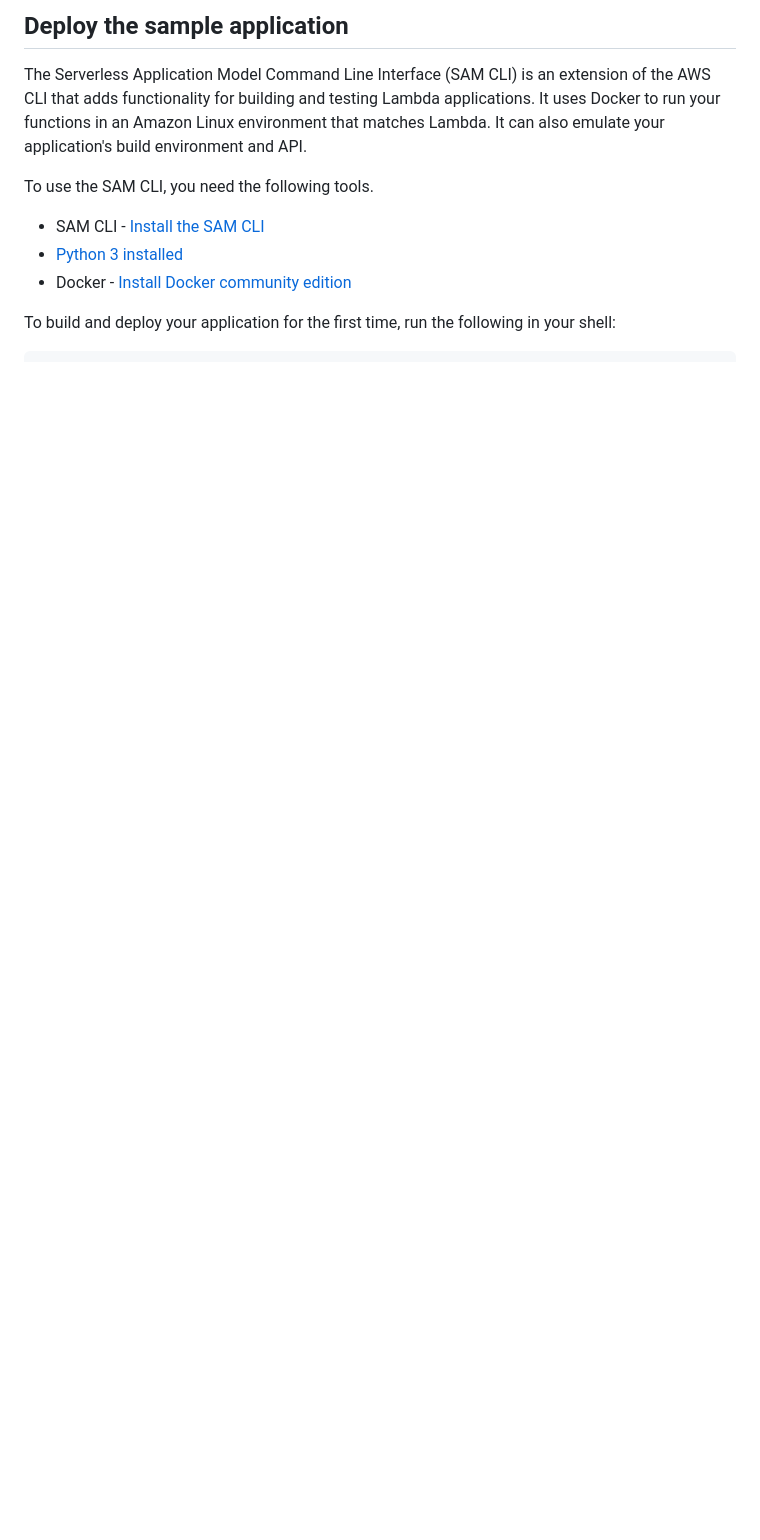
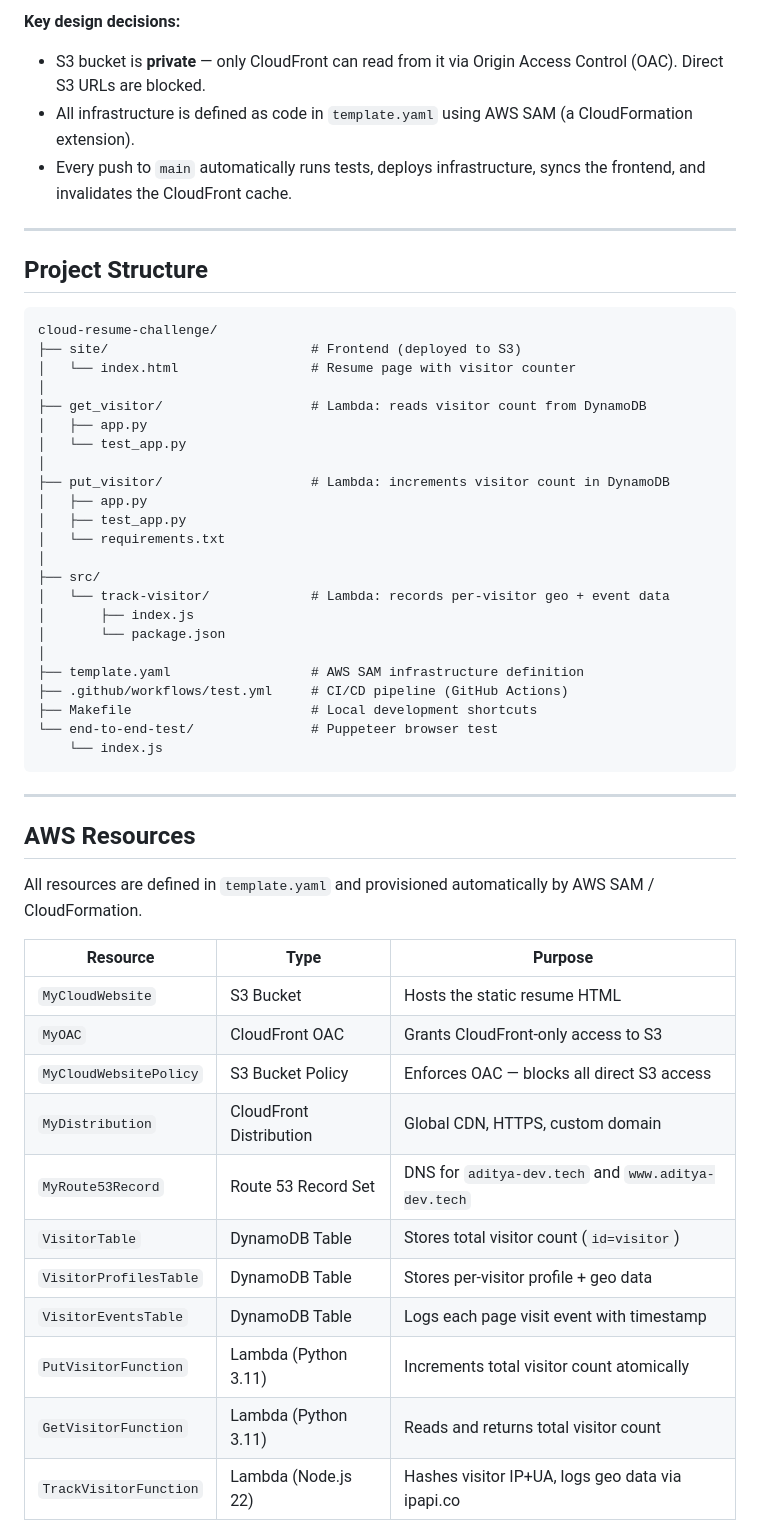
Before and after one commit to Aditya-Kumar-Verma/cloud-resume-challenge, a Markdown page: README.md, the part around one of its changes. GitHub-like rendering; blank space fills up the shorter version.

````diff
--- a/README.md
+++ b/README.md
@@ -41,12 +38,56 @@ The AWS Toolkit is an open source plug-in for popular IDEs that uses the SAM CLI
 
-## Deploy the sample application
+**Key design decisions:**
+- S3 bucket is **private** — only CloudFront can read from it via Origin Access Control (OAC). Direct S3 URLs are blocked.
+- All infrastructure is defined as code in `template.yaml` using AWS SAM (a CloudFormation extension).
+- Every push to `main` automatically runs tests, deploys infrastructure, syncs the frontend, and invalidates the CloudFront cache.
 
-The Serverless Application Model Command Line Interface (SAM CLI) is an extension of the AWS CLI that adds functionality for building and testing Lambda applications. It uses Docker to run your functions in an Amazon Linux environment that matches Lambda. It can also emulate your application's build environment and API.
+---
 
-To use the SAM CLI, you need the following tools.
+## Project Structure
 
-* SAM CLI - [Install the SAM CLI](https://docs.aws.amazon.com/serverless-application-model/latest/developerguide/serverless-sam-cli-install.html)
-* [Python 3 installed](https://www.python.org/downloads/)
-* Docker - [Install Docker community edition](https://hub.docker.com/search/?type=edition&offering=community)
+```
+cloud-resume-challenge/
+├── site/                          # Frontend (deployed to S3)
+│   └── index.html                 # Resume page with visitor counter
+│
+├── get_visitor/                   # Lambda: reads visitor count from DynamoDB
+│   ├── app.py
+│   └── test_app.py
+│
+├── put_visitor/                   # Lambda: increments visitor count in DynamoDB
+│   ├── app.py
+│   ├── test_app.py
+│   └── requirements.txt
+│
+├── src/
+│   └── track-visitor/             # Lambda: records per-visitor geo + event data
+│       ├── index.js
+│       └── package.json
+│
+├── template.yaml                  # AWS SAM infrastructure definition
+├── .github/workflows/test.yml     # CI/CD pipeline (GitHub Actions)
+├── Makefile                       # Local development shortcuts
+└── end-to-end-test/               # Puppeteer browser test
+    └── index.js
+```
 
-To build and deploy your application for the first time, run the following in your shell:
+---
+
+## AWS Resources
+
+All resources are defined in `template.yaml` and provisioned automatically by AWS SAM / CloudFormation.
+
+| Resource | Type | Purpose |
+|---|---|---|
+| `MyCloudWebsite` | S3 Bucket | Hosts the static resume HTML |
+| `MyOAC` | CloudFront OAC | Grants CloudFront-only access to S3 |
+| `MyCloudWebsitePolicy` | S3 Bucket Policy | Enforces OAC — blocks all direct S3 access |
+| `MyDistribution` | CloudFront Distribution | Global CDN, HTTPS, custom domain |
+| `MyRoute53Record` | Route 53 Record Set | DNS for `aditya-dev.tech` and `www.aditya-dev.tech` |
+| `VisitorTable` | DynamoDB Table | Stores total visitor count (`id=visitor`) |
+| `VisitorProfilesTable` | DynamoDB Table | Stores per-visitor profile + geo data |
+| `VisitorEventsTable` | DynamoDB Table | Logs each page visit event with timestamp |
+| `PutVisitorFunction` | Lambda (Python 3.11) | Increments total visitor count atomically |
+| `GetVisitorFunction` | Lambda (Python 3.11) | Reads and returns total visitor count |
+| `TrackVisitorFunction` | Lambda (Node.js 22) | Hashes visitor IP+UA, logs geo data via ipapi.co |
+
````
Also changed, not shown: other parts of README.md (+138 -81 lines).
